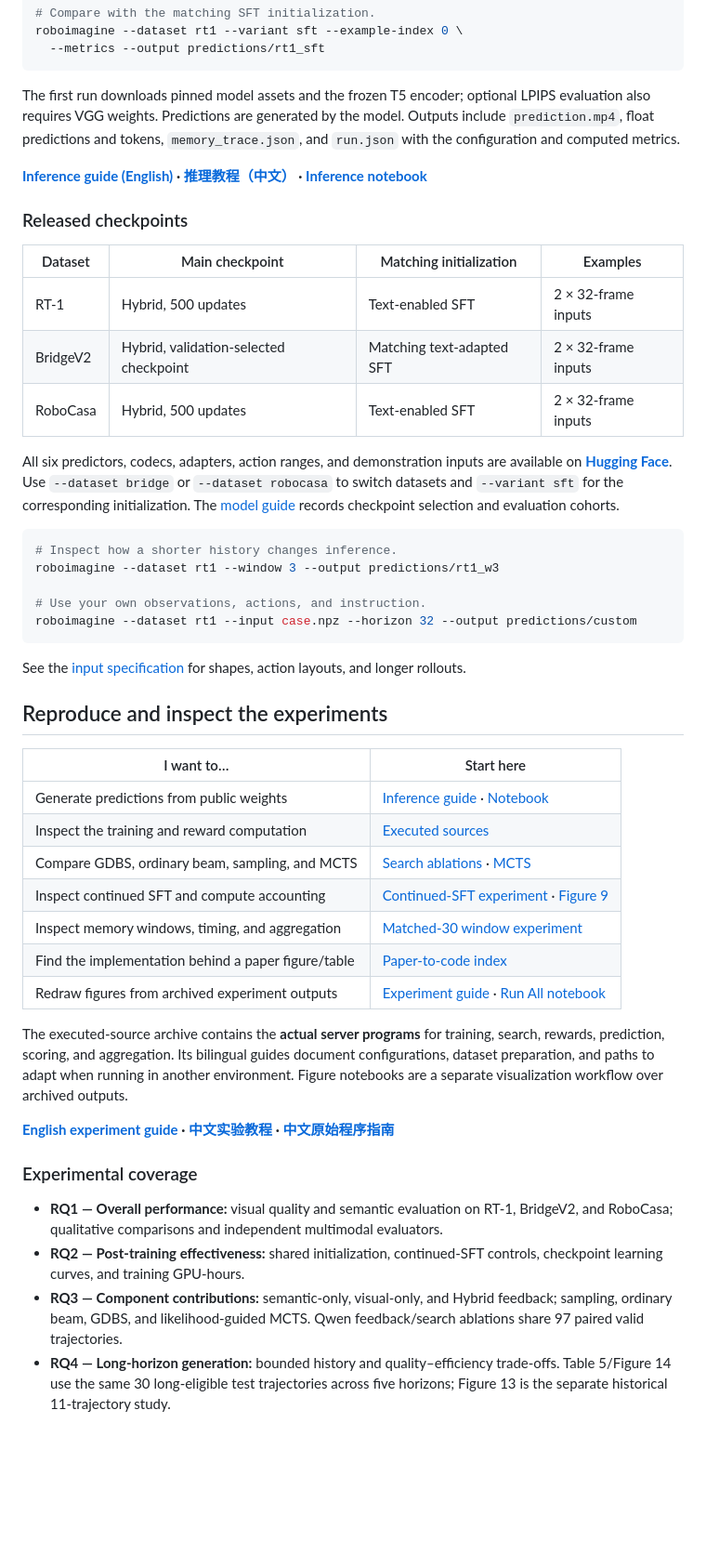
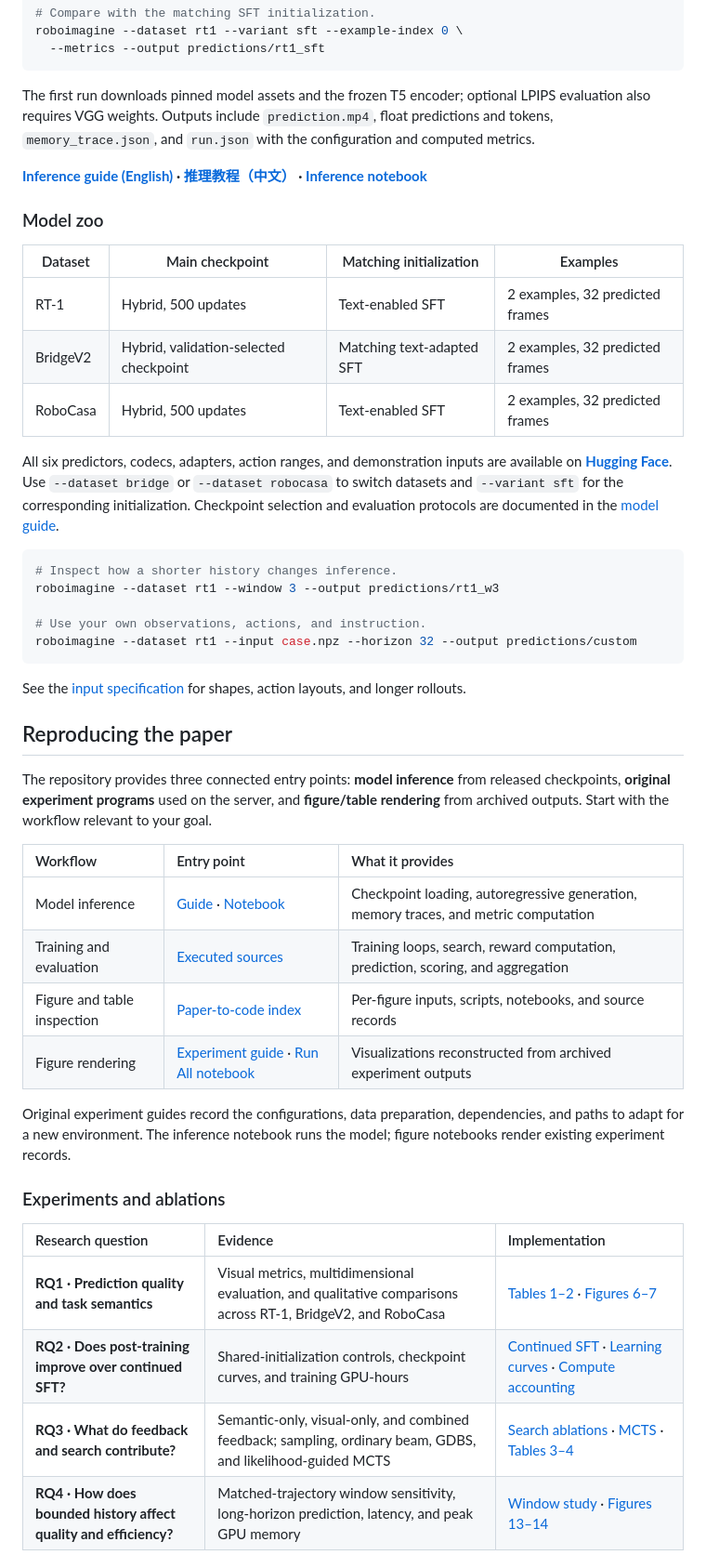
Before and after one commit to Alexander-wu/RoboImagine, a Markdown page: README.md, the part around one of its changes. Shown at 93% size. GitHub-like rendering; blank space fills up the shorter version.

````diff
--- a/README.md
+++ b/README.md
@@ -62,19 +88,19 @@ roboimagine --dataset rt1 --variant sft --example-index 0 \
   --metrics --output predictions/rt1_sft
 ```
 
-The first run downloads pinned model assets and the frozen T5 encoder; optional LPIPS evaluation also requires VGG weights. Predictions are generated by the model. Outputs include `prediction.mp4`, float predictions and tokens, `memory_trace.json`, and `run.json` with the configuration and computed metrics.
+The first run downloads pinned model assets and the frozen T5 encoder; optional LPIPS evaluation also requires VGG weights. Outputs include `prediction.mp4`, float predictions and tokens, `memory_trace.json`, and `run.json` with the configuration and computed metrics.
 
 **[Inference guide (English)](docs/INFERENCE.md) · [推理教程（中文）](docs/INFERENCE.zh-CN.md) · [Inference notebook](notebooks/Inference.ipynb)**
 
-### Released checkpoints
+### Model zoo
 
 | Dataset | Main checkpoint | Matching initialization | Examples |
 |---|---|---|---|
-| RT-1 | Hybrid, 500 updates | Text-enabled SFT | 2 × 32-frame inputs |
-| BridgeV2 | Hybrid, validation-selected checkpoint | Matching text-adapted SFT | 2 × 32-frame inputs |
-| RoboCasa | Hybrid, 500 updates | Text-enabled SFT | 2 × 32-frame inputs |
+| RT-1 | Hybrid, 500 updates | Text-enabled SFT | 2 examples, 32 predicted frames |
+| BridgeV2 | Hybrid, validation-selected checkpoint | Matching text-adapted SFT | 2 examples, 32 predicted frames |
+| RoboCasa | Hybrid, 500 updates | Text-enabled SFT | 2 examples, 32 predicted frames |
 
-All six predictors, codecs, adapters, action ranges, and demonstration inputs are available on **[Hugging Face](https://huggingface.co/easylearning/RoboImagine)**. Use `--dataset bridge` or `--dataset robocasa` to switch datasets and `--variant sft` for the corresponding initialization. The [model guide](docs/INFERENCE.md#scope) records checkpoint selection and evaluation cohorts.
+All six predictors, codecs, adapters, action ranges, and demonstration inputs are available on **[Hugging Face](https://huggingface.co/easylearning/RoboImagine)**. Use `--dataset bridge` or `--dataset robocasa` to switch datasets and `--variant sft` for the corresponding initialization. Checkpoint selection and evaluation protocols are documented in the [model guide](docs/INFERENCE.md#scope).
 
 ```bash
 # Inspect how a shorter history changes inference.
@@ -86,26 +112,25 @@ roboimagine --dataset rt1 --input case.npz --horizon 32 --output predictions/cus
 
 See the [input specification](docs/INFERENCE.md#your-own-inputs) for shapes, action layouts, and longer rollouts.
 
-## Reproduce and inspect the experiments
+## Reproducing the paper
 
-| I want to… | Start here |
-|---|---|
-| Generate predictions from public weights | [Inference guide](docs/INFERENCE.md) · [Notebook](notebooks/Inference.ipynb) |
-| Inspect the training and reward computation | [Executed sources](experiments/executed_sources/README.md#start-with-the-computation) |
-| Compare GDBS, ordinary beam, sampling, and MCTS | [Search ablations](experiments/executed_sources/search_ablation/README.md) · [MCTS](experiments/executed_sources/mcts/README.md) |
-| Inspect continued SFT and compute accounting | [Continued-SFT experiment](experiments/executed_sources/continued_sft/README.md) · [Figure 9](experiments/figures/fig09/README.md) |
-| Inspect memory windows, timing, and aggregation | [Matched-30 window experiment](experiments/executed_sources/window30/README.md) |
-| Find the implementation behind a paper figure/table | [Paper-to-code index](docs/PAPER_INDEX.md) |
-| Redraw figures from archived experiment outputs | [Experiment guide](experiments/README.md) · [Run All notebook](experiments/Reproduce_All.ipynb) |
+The repository provides three connected entry points: **model inference** from released checkpoints, **original experiment programs** used on the server, and **figure/table rendering** from archived outputs. Start with the workflow relevant to your goal.
 
-The executed-source archive contains the **actual server programs** for training, search, rewards, prediction, scoring, and aggregation. Its bilingual guides document configurations, dataset preparation, and paths to adapt when running in another environment. Figure notebooks are a separate visualization workflow over archived outputs.
+| Workflow | Entry point | What it provides |
+|:--|:--|:--|
+| Model inference | [Guide](docs/INFERENCE.md) · [Notebook](notebooks/Inference.ipynb) | Checkpoint loading, autoregressive generation, memory traces, and metric computation |
+| Training and evaluation | [Executed sources](experiments/executed_sources/README.md) | Training loops, search, reward computation, prediction, scoring, and aggregation |
+| Figure and table inspection | [Paper-to-code index](docs/PAPER_INDEX.md) | Per-figure inputs, scripts, notebooks, and source records |
+| Figure rendering | [Experiment guide](experiments/README.md) · [Run All notebook](experiments/Reproduce_All.ipynb) | Visualizations reconstructed from archived experiment outputs |
 
-**[English experiment guide](experiments/README.md) · [中文实验教程](experiments/README.zh-CN.md) · [中文原始程序指南](experiments/executed_sources/README.zh-CN.md)**
+Original experiment guides record the configurations, data preparation, dependencies, and paths to adapt for a new environment. The inference notebook runs the model; figure notebooks render existing experiment records.
 
-### Experimental coverage
+### Experiments and ablations
 
-- **RQ1 — Overall performance:** visual quality and semantic evaluation on RT-1, BridgeV2, and RoboCasa; qualitative comparisons and independent multimodal evaluators.
-- **RQ2 — Post-training effectiveness:** shared initialization, continued-SFT controls, checkpoint learning curves, and training GPU-hours.
-- **RQ3 — Component contributions:** semantic-only, visual-only, and Hybrid feedback; sampling, ordinary beam, GDBS, and likelihood-guided MCTS. Qwen feedback/search ablations share 97 paired valid trajectories.
-- **RQ4 — Long-horizon generation:** bounded history and quality–efficiency trade-offs. Table 5/Figure 14 use the same 30 long-eligible test trajectories across five horizons; Figure 13 is the separate historical 11-trajectory study.
+| Research question | Evidence | Implementation |
+|:--|:--|:--|
+| **RQ1 · Prediction quality and task semantics** | Visual metrics, multidimensional evaluation, and qualitative comparisons across RT-1, BridgeV2, and RoboCasa | [Tables 1–2](experiments/tables/README.md) · [Figures 6–7](docs/PAPER_INDEX.md#figure-by-figure-navigation) |
+| **RQ2 · Does post-training improve over continued SFT?** | Shared-initialization controls, checkpoint curves, and training GPU-hours | [Continued SFT](experiments/executed_sources/continued_sft/README.md) · [Learning curves](experiments/figures/fig08/README.md) · [Compute accounting](experiments/figures/fig09/README.md) |
+| **RQ3 · What do feedback and search contribute?** | Semantic-only, visual-only, and combined feedback; sampling, ordinary beam, GDBS, and likelihood-guided MCTS | [Search ablations](experiments/executed_sources/search_ablation/README.md) · [MCTS](experiments/executed_sources/mcts/README.md) · [Tables 3–4](experiments/tables/README.md) |
+| **RQ4 · How does bounded history affect quality and efficiency?** | Matched-trajectory window sensitivity, long-horizon prediction, latency, and peak GPU memory | [Window study](experiments/executed_sources/window30/README.md) · [Figures 13–14](docs/PAPER_INDEX.md#figure-by-figure-navigation) |
 
````
Also changed, not shown: other parts of README.md (+58 -26 lines), README.zh-CN.md (+87 -45 lines).
